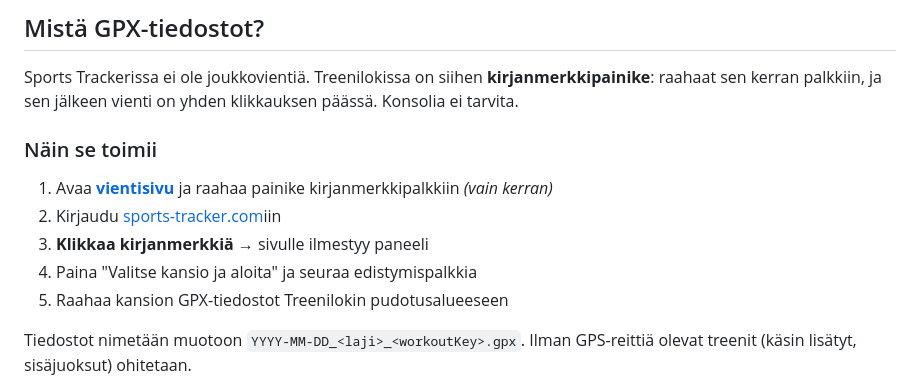
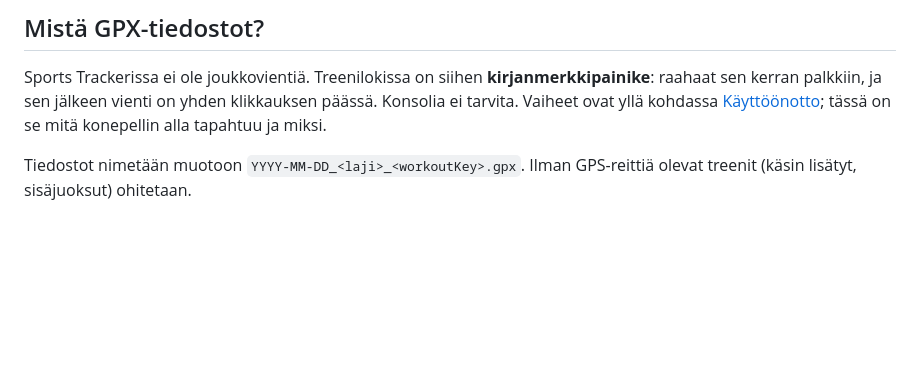
Before and after one commit to EliasKarj/treeniloki, a Markdown page: README.md, the part around one of its changes. GitHub-like rendering; blank space fills up the shorter version.

```diff
--- a/README.md
+++ b/README.md
@@ -82,16 +76,8 @@ painamalla `Ctrl+C` terminaalissa.
 
 Sports Trackerissa ei ole joukkovientiä. Treenilokissa on siihen **kirjanmerkkipainike**:
 raahaat sen kerran palkkiin, ja sen jälkeen vienti on yhden klikkauksen päässä. Konsolia ei
-tarvita.
-
-### Näin se toimii
-
-1. Avaa **[vientisivu](https://eliaskarj.github.io/treeniloki/export.html)** ja raahaa painike
-   kirjanmerkkipalkkiin *(vain kerran)*
-2. Kirjaudu [sports-tracker.com](https://www.sports-tracker.com)iin
-3. **Klikkaa kirjanmerkkiä** → sivulle ilmestyy paneeli
-4. Paina "Valitse kansio ja aloita" ja seuraa edistymispalkkia
-5. Raahaa kansion GPX-tiedostot Treenilokin pudotusalueeseen
+tarvita. Vaiheet ovat yllä kohdassa [Käyttöönotto](#käyttöönotto); tässä on se mitä konepellin
+alla tapahtuu ja miksi.
 
 Tiedostot nimetään muotoon `YYYY-MM-DD_<laji>_<workoutKey>.gpx`. Ilman GPS-reittiä olevat
 treenit (käsin lisätyt, sisäjuoksut) ohitetaan.
```
Also changed, not shown: other parts of README.md (+72 -45 lines).
